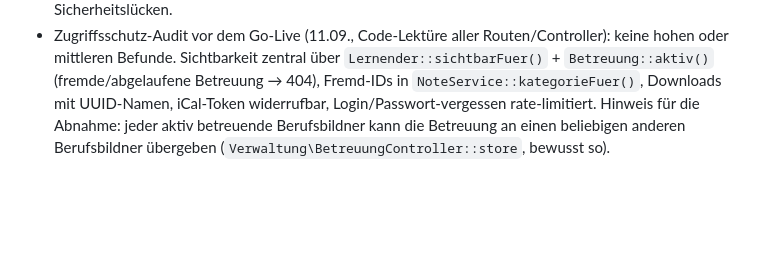
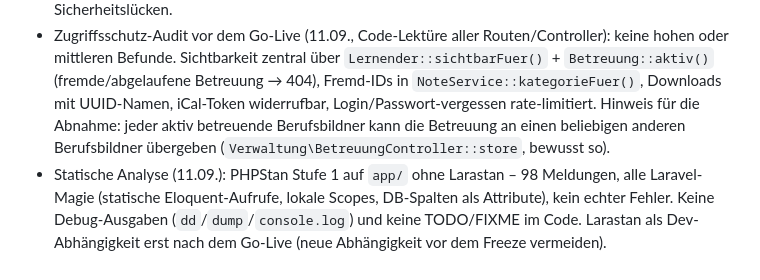
Before and after one commit to magic-usb-c/notenportal, a Markdown page: docs/audit-backlog.md, the part around the change. Drawn GitHub-style; blank space fills up the shorter version.

Commit message:
Docs: statische Analyse protokolliert
- audit-backlog.md: PHPStan Stufe 1 ohne echte Fehler (nur Laravel-Magie), keine Debug-Ausgaben/TODOs; Larastan nach dem Go-Live

Claude-Session: https://claude.ai/code/session_01WWQRZFtc9VQL44uFzKGvUY

```diff
--- a/docs/audit-backlog.md
+++ b/docs/audit-backlog.md
@@ -173,3 +173,4 @@ Skript `~/tools/visual/rundgang.mjs` (Playwright + axe-core, alle GET-Seiten je
 - ~~Deutsche Reste in der englischen Oberfläche~~ erledigt (9ab78eb): `EnglischeSeitenTest` rendert 72 GET-Seiten je Rolle mit `locale=en` (inkl. Detail-/Bearbeiten-Seiten, Einrichtung) und prüft sichtbaren Text samt aria-label/title/placeholder/alt; 11 Reste übersetzt, Pagination-Views übersetzt, 7 unbenutzte Pagination-Views entfernt. Bewusst ausgenommen: Seed-Daten und der feste Katalog `Einrichtung::LEHRBERUFE/FAECHER`.
 - ~~N+1 im Admin-Dashboard (ungesehene Noten je Berufsbildner)~~ erledigt (39e232d): eine Abfrage für alle Berufsbildner. `AbfragenAnzahlTest` sichert 11 Seiten ab (Abfragezahl unabhängig von der Datenmenge). Obergrenzen 40/60 sind Startwerte – nach dem Go-Live mit echten Datenmengen nachjustieren. Antwortzeiten auf Prod (11.09., Seed-Daten, angemeldet per curl): alle Hauptseiten der drei Rollen 33–125 ms. `composer audit` und `npm audit` (inkl. dev): keine bekannten Sicherheitslücken.
 - Zugriffsschutz-Audit vor dem Go-Live (11.09., Code-Lektüre aller Routen/Controller): keine hohen oder mittleren Befunde. Sichtbarkeit zentral über `Lernender::sichtbarFuer()` + `Betreuung::aktiv()` (fremde/abgelaufene Betreuung → 404), Fremd-IDs in `NoteService::kategorieFuer()`, Downloads mit UUID-Namen, iCal-Token widerrufbar, Login/Passwort-vergessen rate-limitiert. Hinweis für die Abnahme: jeder aktiv betreuende Berufsbildner kann die Betreuung an einen beliebigen anderen Berufsbildner übergeben (`Verwaltung\BetreuungController::store`, bewusst so).
+- Statische Analyse (11.09.): PHPStan Stufe 1 auf `app/` ohne Larastan – 98 Meldungen, alle Laravel-Magie (statische Eloquent-Aufrufe, lokale Scopes, DB-Spalten als Attribute), kein echter Fehler. Keine Debug-Ausgaben (`dd`/`dump`/`console.log`) und keine TODO/FIXME im Code. Larastan als Dev-Abhängigkeit erst nach dem Go-Live (neue Abhängigkeit vor dem Freeze vermeiden).
```
